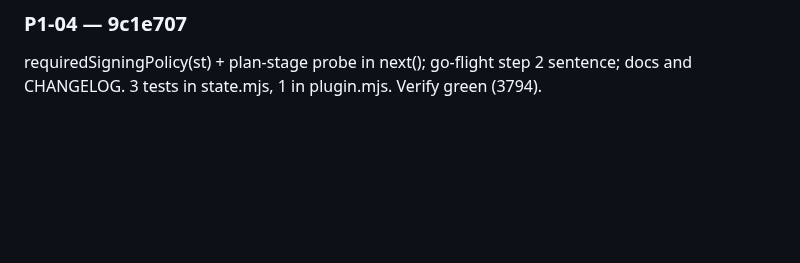
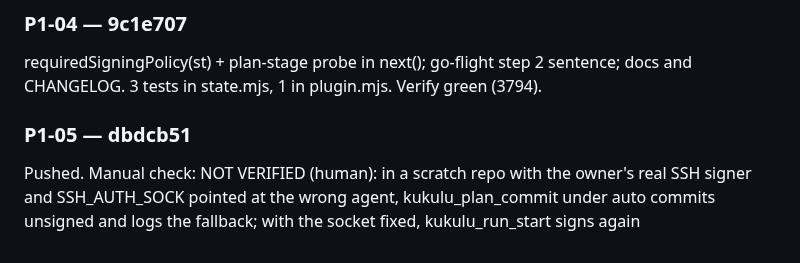
Before and after one commit to DisplaceTech/kukulu, a Markdown page: docs/PROGRESS.md, the part around one of its changes. Drawn GitHub-style; blank space fills up the shorter version.

Commit message:
progress: P1-05 done

```diff
--- a/docs/PROGRESS.md
+++ b/docs/PROGRESS.md
@@ -66,3 +66,7 @@ signaturesExpected/signingNoteFor helpers; prFinalize gains signatures field and
 ### P1-04 — 9c1e707
 
 requiredSigningPolicy(st) + plan-stage probe in next(); go-flight step 2 sentence; docs and CHANGELOG. 3 tests in state.mjs, 1 in plugin.mjs. Verify green (3794).
+
+### P1-05 — dbdcb51
+
+Pushed. Manual check: NOT VERIFIED (human): in a scratch repo with the owner's real SSH signer and SSH_AUTH_SOCK pointed at the wrong agent, kukulu_plan_commit under auto commits unsigned and logs the fallback; with the socket fixed, kukulu_run_start signs again
```
Also changed, not shown: other parts of docs/PROGRESS.md (+1 -1 lines).
